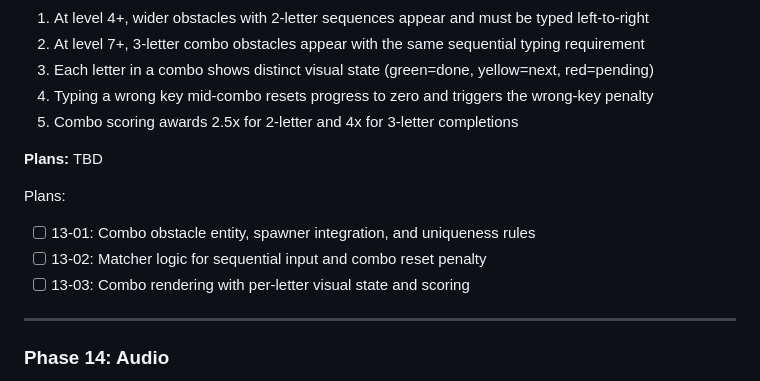
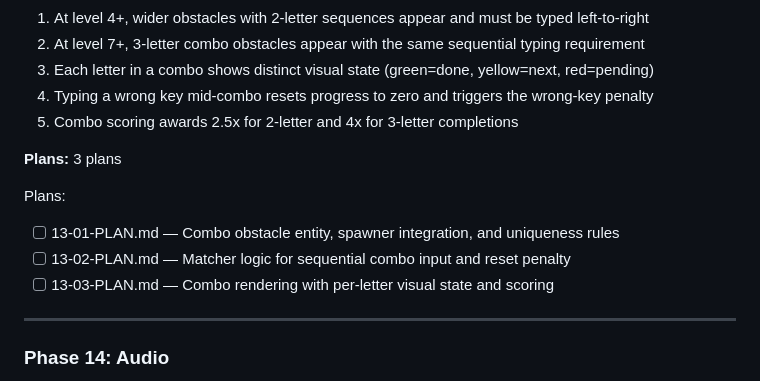
Before and after one commit to pavanmadiraju91/letter-runner, a Markdown page: .planning/ROADMAP.md, the part around one of its changes. GitHub-like rendering.

```diff
--- a/.planning/ROADMAP.md
+++ b/.planning/ROADMAP.md
@@ -85,12 +85,12 @@ Plans:
 4. Typing a wrong key mid-combo resets progress to zero and triggers the wrong-key penalty
 5. Combo scoring awards 2.5x for 2-letter and 4x for 3-letter completions
 
-**Plans:** TBD
+**Plans:** 3 plans
 
 Plans:
-- [ ] 13-01: Combo obstacle entity, spawner integration, and uniqueness rules
-- [ ] 13-02: Matcher logic for sequential input and combo reset penalty
-- [ ] 13-03: Combo rendering with per-letter visual state and scoring
+- [ ] 13-01-PLAN.md — Combo obstacle entity, spawner integration, and uniqueness rules
+- [ ] 13-02-PLAN.md — Matcher logic for sequential combo input and reset penalty
+- [ ] 13-03-PLAN.md — Combo rendering with per-letter visual state and scoring
 
 ---
 
```
Also changed, not shown: other parts of .planning/ROADMAP.md (+1 -1 lines).
